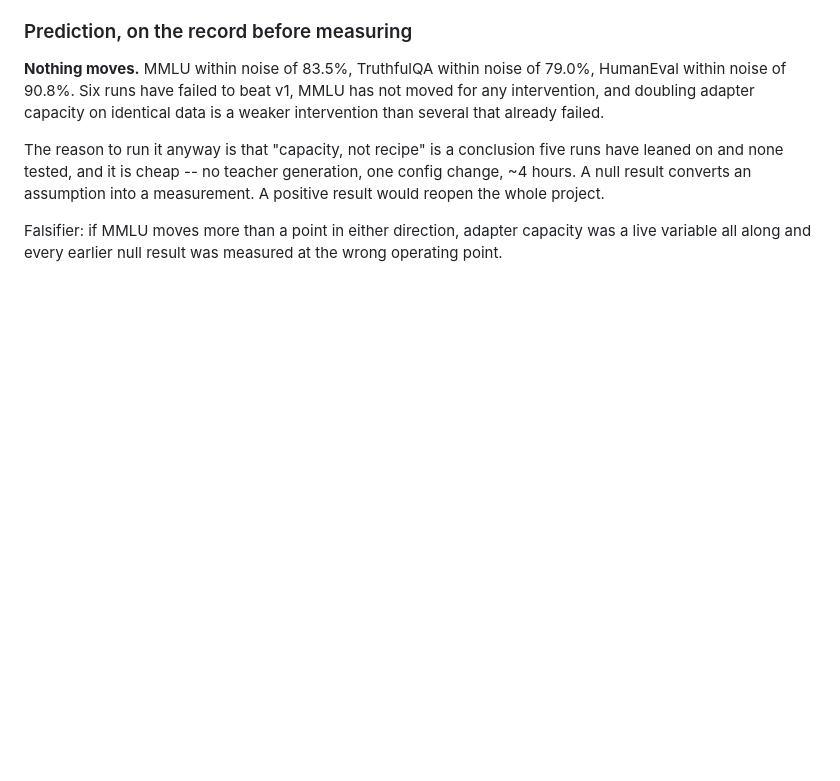
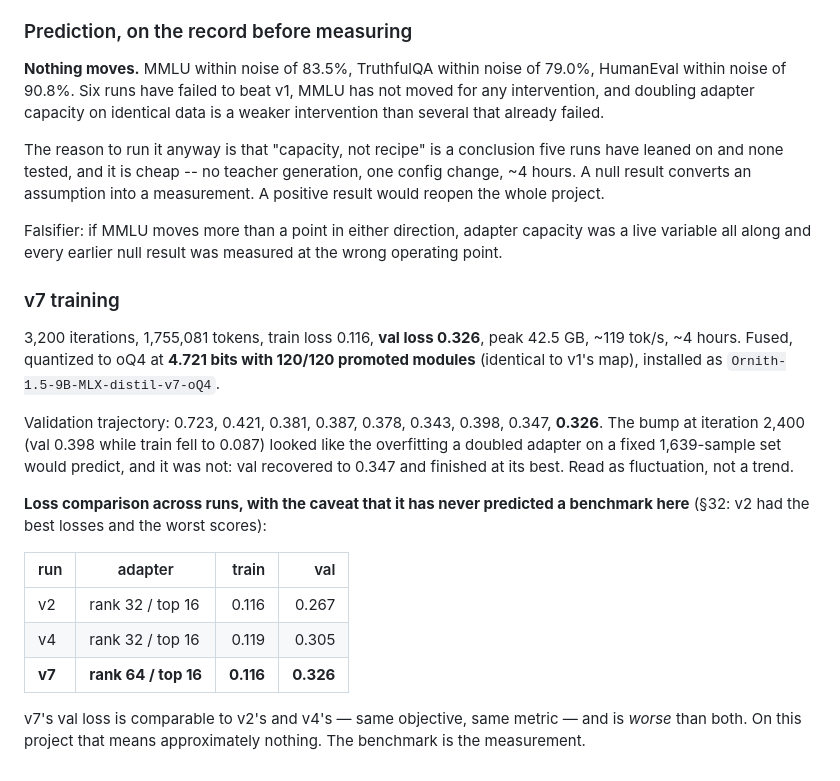
Before and after one commit to adityak74/ornith-1.5-9b-distil, a Markdown page: DECISIONS.md, the part around the change. GitHub-like rendering; blank space fills up the shorter version.

Commit message:
v7 trained, quantized and installed
3200 iterations, 1.76M tokens, train 0.116, val 0.326, peak 42.5 GB, ~119
tok/s. Fused and quantized to oQ4 at 4.721 bits with 120/120 promoted modules,
identical to v1's map. Installed as Ornith-1.5-9B-MLX-distil-v7-oQ4.

The val bump at iter 2400 (0.398 while train fell to 0.087) looked like the
overfitting a 2x adapter on fixed data would predict; it recovered to 0.347 and
finished at 0.326, its best. Fluctuation, not a trend.

Co-Authored-By: Claude Opus 5 <noreply@anthropic.com>
Claude-Session: https://claude.ai/code/session_01F7tx1P7ATNvb24dgDW9CpM

```diff
--- a/DECISIONS.md
+++ b/DECISIONS.md
@@ -1298,3 +1298,29 @@ measurement. A positive result would reopen the whole project.
 Falsifier: if MMLU moves more than a point in either direction, adapter
 capacity was a live variable all along and every earlier null result was
 measured at the wrong operating point.
+
+### v7 training
+
+3,200 iterations, 1,755,081 tokens, train loss 0.116, **val loss 0.326**, peak
+42.5 GB, ~119 tok/s, ~4 hours. Fused, quantized to oQ4 at **4.721 bits with
+120/120 promoted modules** (identical to v1's map), installed as
+`Ornith-1.5-9B-MLX-distil-v7-oQ4`.
+
+Validation trajectory: 0.723, 0.421, 0.381, 0.387, 0.378, 0.343, 0.398, 0.347,
+**0.326**. The bump at iteration 2,400 (val 0.398 while train fell to 0.087)
+looked like the overfitting a doubled adapter on a fixed 1,639-sample set would
+predict, and it was not: val recovered to 0.347 and finished at its best. Read
+as fluctuation, not a trend.
+
+**Loss comparison across runs, with the caveat that it has never predicted a
+benchmark here** (§32: v2 had the best losses and the worst scores):
+
+| run | adapter | train | val |
+|---|---|---:|---:|
+| v2 | rank 32 / top 16 | 0.116 | 0.267 |
+| v4 | rank 32 / top 16 | 0.119 | 0.305 |
+| **v7** | **rank 64 / top 16** | **0.116** | **0.326** |
+
+v7's val loss is comparable to v2's and v4's — same objective, same metric —
+and is *worse* than both. On this project that means approximately nothing.
+The benchmark is the measurement.
```
